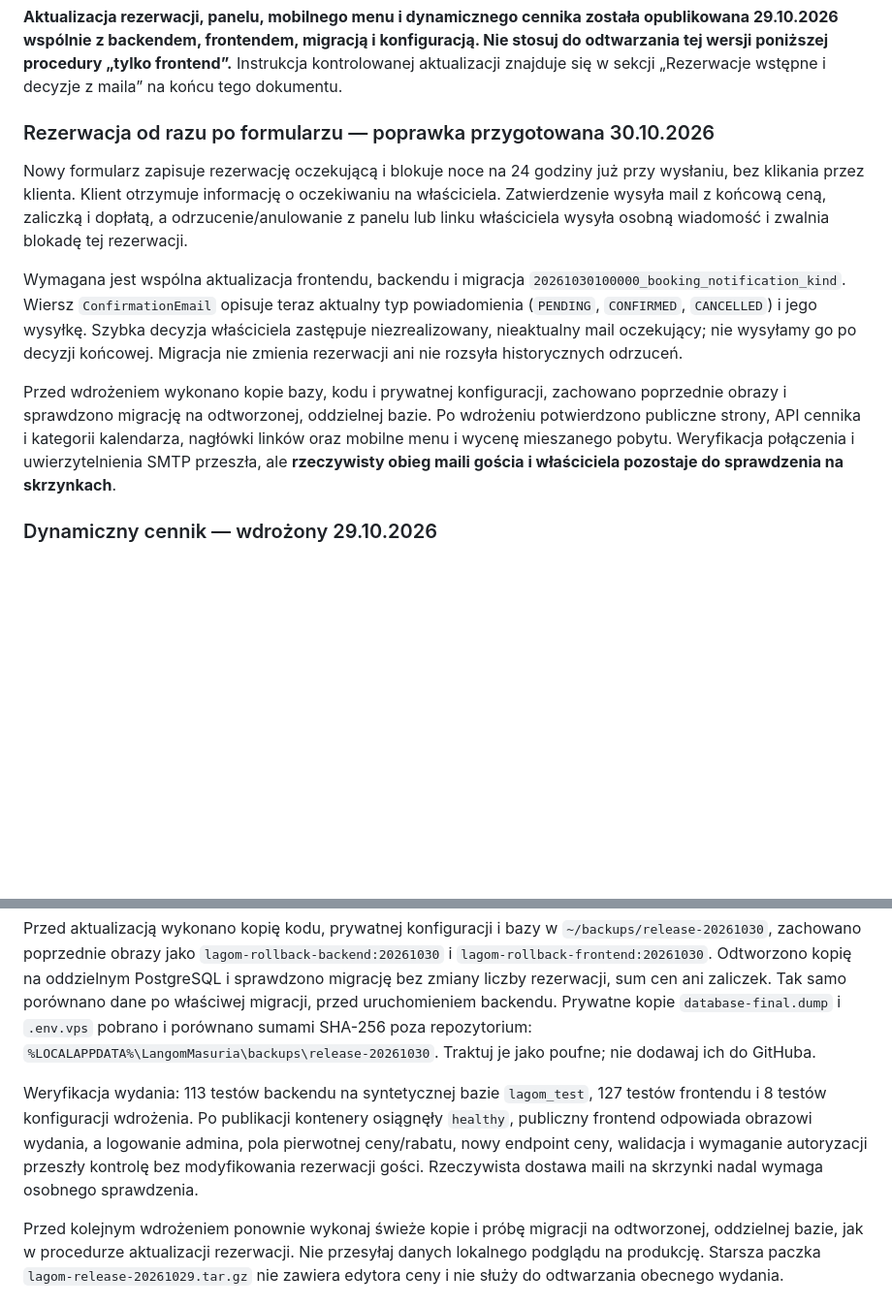
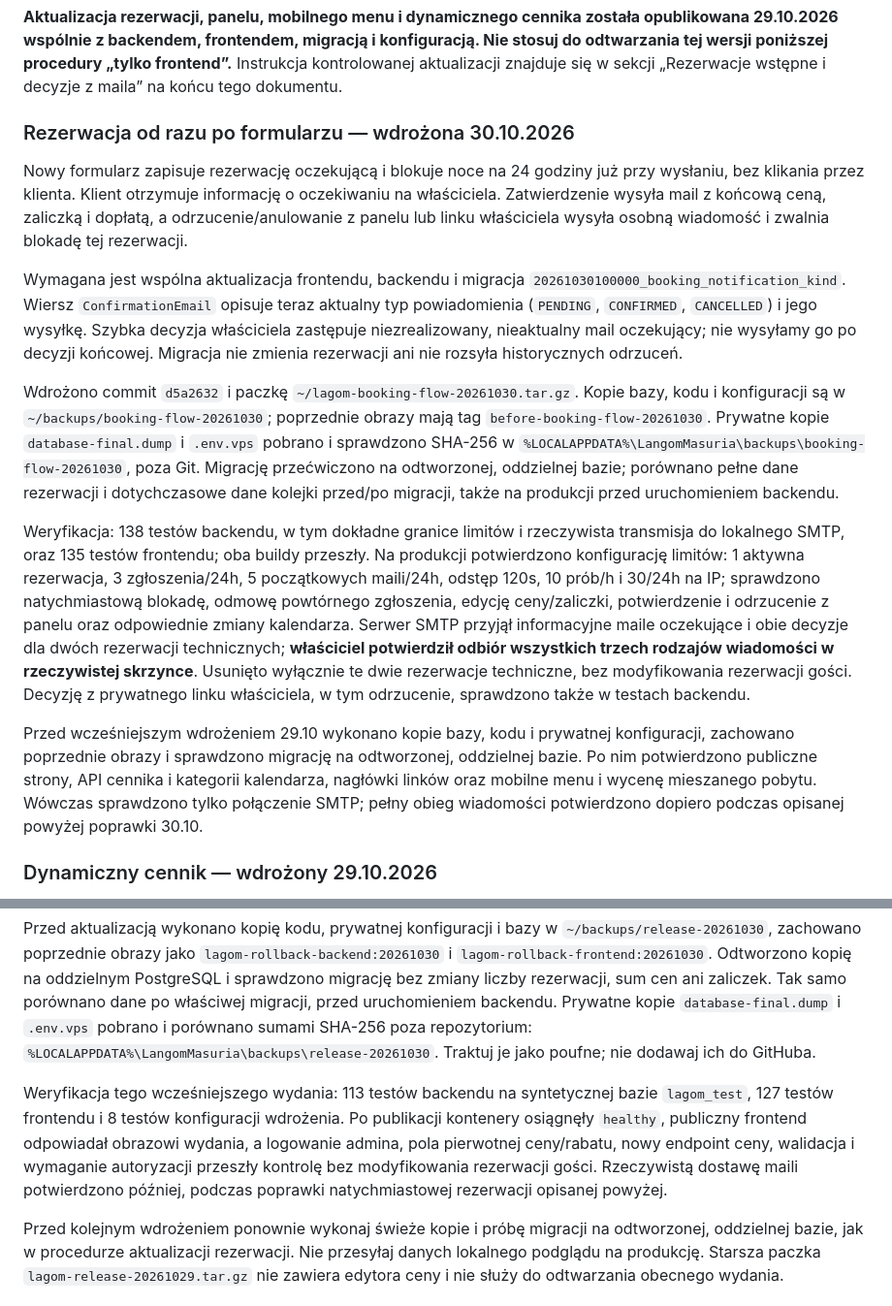
Before and after one commit to Zyphios/LangomMasuria, a Markdown page: DEPLOY.md, 2 parts joined by grey strips. Shown at 97% size. Drawn GitHub-style; blank space fills up the shorter version.

Commit message:
docs: record live verification of immediate bookings and guest mail
Document preserved production limits, migration rehearsal, backups and owner-confirmed receipt of pending, confirmation and rejection notifications.

Co-authored-by: Copilot <223556219+Copilot@users.noreply.github.com>

```diff
--- a/DEPLOY.md
+++ b/DEPLOY.md
@@ -4,13 +4,17 @@ Stan opisany na 30.10.2026. Pełna instrukcja instalacji, aktualizacji i odtwarz
 
 **Aktualizacja rezerwacji, panelu, mobilnego menu i dynamicznego cennika została opublikowana 29.10.2026 wspólnie z backendem, frontendem, migracją i konfiguracją. Nie stosuj do odtwarzania tej wersji poniższej procedury „tylko frontend”.** Instrukcja kontrolowanej aktualizacji znajduje się w sekcji „Rezerwacje wstępne i decyzje z maila” na końcu tego dokumentu.
 
-### Rezerwacja od razu po formularzu — poprawka przygotowana 30.10.2026
+### Rezerwacja od razu po formularzu — wdrożona 30.10.2026
 
 Nowy formularz zapisuje rezerwację oczekującą i blokuje noce na 24 godziny już przy wysłaniu, bez klikania przez klienta. Klient otrzymuje informację o oczekiwaniu na właściciela. Zatwierdzenie wysyła mail z końcową ceną, zaliczką i dopłatą, a odrzucenie/anulowanie z panelu lub linku właściciela wysyła osobną wiadomość i zwalnia blokadę tej rezerwacji.
 
 Wymagana jest wspólna aktualizacja frontendu, backendu i migracja `20261030100000_booking_notification_kind`. Wiersz `ConfirmationEmail` opisuje teraz aktualny typ powiadomienia (`PENDING`, `CONFIRMED`, `CANCELLED`) i jego wysyłkę. Szybka decyzja właściciela zastępuje niezrealizowany, nieaktualny mail oczekujący; nie wysyłamy go po decyzji końcowej. Migracja nie zmienia rezerwacji ani nie rozsyła historycznych odrzuceń.
 
-Przed wdrożeniem wykonano kopie bazy, kodu i prywatnej konfiguracji, zachowano poprzednie obrazy i sprawdzono migrację na odtworzonej, oddzielnej bazie. Po wdrożeniu potwierdzono publiczne strony, API cennika i kategorii kalendarza, nagłówki linków oraz mobilne menu i wycenę mieszanego pobytu. Weryfikacja połączenia i uwierzytelnienia SMTP przeszła, ale **rzeczywisty obieg maili gościa i właściciela pozostaje do sprawdzenia na skrzynkach**.
+Wdrożono commit `d5a2632` i paczkę `~/lagom-booking-flow-20261030.tar.gz`. Kopie bazy, kodu i konfiguracji są w `~/backups/booking-flow-20261030`; poprzednie obrazy mają tag `before-booking-flow-20261030`. Prywatne kopie `database-final.dump` i `.env.vps` pobrano i sprawdzono SHA-256 w `%LOCALAPPDATA%\LangomMasuria\backups\booking-flow-20261030`, poza Git. Migrację przećwiczono na odtworzonej, oddzielnej bazie; porównano pełne dane rezerwacji i dotychczasowe dane kolejki przed/po migracji, także na produkcji przed uruchomieniem backendu.
+
+Weryfikacja: 138 testów backendu, w tym dokładne granice limitów i rzeczywista transmisja do lokalnego SMTP, oraz 135 testów frontendu; oba buildy przeszły. Na produkcji potwierdzono konfigurację limitów: 1 aktywna rezerwacja, 3 zgłoszenia/24h, 5 początkowych maili/24h, odstęp 120s, 10 prób/h i 30/24h na IP; sprawdzono natychmiastową blokadę, odmowę powtórnego zgłoszenia, edycję ceny/zaliczki, potwierdzenie i odrzucenie z panelu oraz odpowiednie zmiany kalendarza. Serwer SMTP przyjął informacyjne maile oczekujące i obie decyzje dla dwóch rezerwacji technicznych; **właściciel potwierdził odbiór wszystkich trzech rodzajów wiadomości w rzeczywistej skrzynce**. Usunięto wyłącznie te dwie rezerwacje techniczne, bez modyfikowania rezerwacji gości. Decyzję z prywatnego linku właściciela, w tym odrzucenie, sprawdzono także w testach backendu.
+
+Przed wcześniejszym wdrożeniem 29.10 wykonano kopie bazy, kodu i prywatnej konfiguracji, zachowano poprzednie obrazy i sprawdzono migrację na odtworzonej, oddzielnej bazie. Po nim potwierdzono publiczne strony, API cennika i kategorii kalendarza, nagłówki linków oraz mobilne menu i wycenę mieszanego pobytu. Wówczas sprawdzono tylko połączenie SMTP; pełny obieg wiadomości potwierdzono dopiero podczas opisanej powyżej poprawki 30.10.
 
 ### Dynamiczny cennik — wdrożony 29.10.2026
 
@@ -28,7 +32,7 @@ Opublikowano backend i frontend z commita `dbe726f` oraz migrację `202610291500
 
 Przed aktualizacją wykonano kopię kodu, prywatnej konfiguracji i bazy w `~/backups/release-20261030`, zachowano poprzednie obrazy jako `lagom-rollback-backend:20261030` i `lagom-rollback-frontend:20261030`. Odtworzono kopię na oddzielnym PostgreSQL i sprawdzono migrację bez zmiany liczby rezerwacji, sum cen ani zaliczek. Tak samo porównano dane po właściwej migracji, przed uruchomieniem backendu. Prywatne kopie `database-final.dump` i `.env.vps` pobrano i porównano sumami SHA-256 poza repozytorium: `%LOCALAPPDATA%\LangomMasuria\backups\release-20261030`. Traktuj je jako poufne; nie dodawaj ich do GitHuba.
 
-Weryfikacja wydania: 113 testów backendu na syntetycznej bazie `lagom_test`, 127 testów frontendu i 8 testów konfiguracji wdrożenia. Po publikacji kontenery osiągnęły `healthy`, publiczny frontend odpowiada obrazowi wydania, a logowanie admina, pola pierwotnej ceny/rabatu, nowy endpoint ceny, walidacja i wymaganie autoryzacji przeszły kontrolę bez modyfikowania rezerwacji gości. Rzeczywista dostawa maili na skrzynki nadal wymaga osobnego sprawdzenia.
+Weryfikacja tego wcześniejszego wydania: 113 testów backendu na syntetycznej bazie `lagom_test`, 127 testów frontendu i 8 testów konfiguracji wdrożenia. Po publikacji kontenery osiągnęły `healthy`, publiczny frontend odpowiadał obrazowi wydania, a logowanie admina, pola pierwotnej ceny/rabatu, nowy endpoint ceny, walidacja i wymaganie autoryzacji przeszły kontrolę bez modyfikowania rezerwacji gości. Rzeczywistą dostawę maili potwierdzono później, podczas poprawki natychmiastowej rezerwacji opisanej powyżej.
 
 Przed kolejnym wdrożeniem ponownie wykonaj świeże kopie i próbę migracji na odtworzonej, oddzielnej bazie, jak w procedurze aktualizacji rezerwacji. Nie przesyłaj danych lokalnego podglądu na produkcję. Starsza paczka `lagom-release-20261029.tar.gz` nie zawiera edytora ceny i nie służy do odtwarzania obecnego wydania.
 
```
Also changed, not shown: ODTWARZANIE-STRONY.md (+2 -0 lines), README.md (+4 -0 lines).
